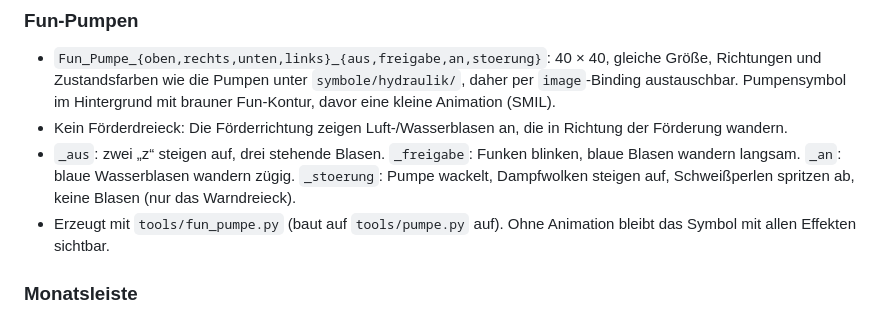
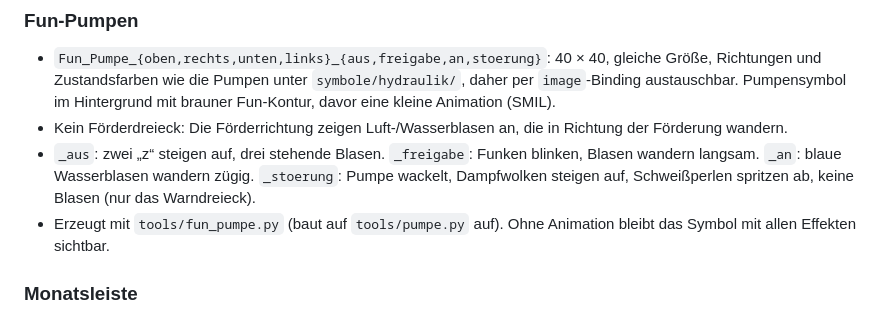
Before and after one commit to simsum/ga-grafiksymbole, a Markdown page: docs/SYMBOLKATALOG.md, the part around the change. Rendered like a GitHub page.

Commit message:
Fun-Pumpe Freigabe: Blasen wieder hell, nur Betrieb ist wasserblau
Co-Authored-By: Claude Sonnet 5.5 <noreply@anthropic.com>

```diff
--- a/docs/SYMBOLKATALOG.md
+++ b/docs/SYMBOLKATALOG.md
@@ -207,7 +207,7 @@ Umschalten über `image`-Binding mit Konverter (siehe NIAGARA.md).
 
 - `Fun_Pumpe_{oben,rechts,unten,links}_{aus,freigabe,an,stoerung}`: 40 × 40, gleiche Größe, Richtungen und Zustandsfarben wie die Pumpen unter `symbole/hydraulik/`, daher per `image`-Binding austauschbar. Pumpensymbol im Hintergrund mit brauner Fun-Kontur, davor eine kleine Animation (SMIL).
 - Kein Förderdreieck: Die Förderrichtung zeigen Luft-/Wasserblasen an, die in Richtung der Förderung wandern.
-- `_aus`: zwei „z“ steigen auf, drei stehende Blasen. `_freigabe`: Funken blinken, blaue Blasen wandern langsam. `_an`: blaue Wasserblasen wandern zügig. `_stoerung`: Pumpe wackelt, Dampfwolken steigen auf, Schweißperlen spritzen ab, keine Blasen (nur das Warndreieck).
+- `_aus`: zwei „z“ steigen auf, drei stehende Blasen. `_freigabe`: Funken blinken, Blasen wandern langsam. `_an`: blaue Wasserblasen wandern zügig. `_stoerung`: Pumpe wackelt, Dampfwolken steigen auf, Schweißperlen spritzen ab, keine Blasen (nur das Warndreieck).
 - Erzeugt mit `tools/fun_pumpe.py` (baut auf `tools/pumpe.py` auf). Ohne Animation bleibt das Symbol mit allen Effekten sichtbar.
 
 ### Monatsleiste
```
Also changed, not shown: docs/uebersicht/Uebersicht_fun.png, 5 other files.
